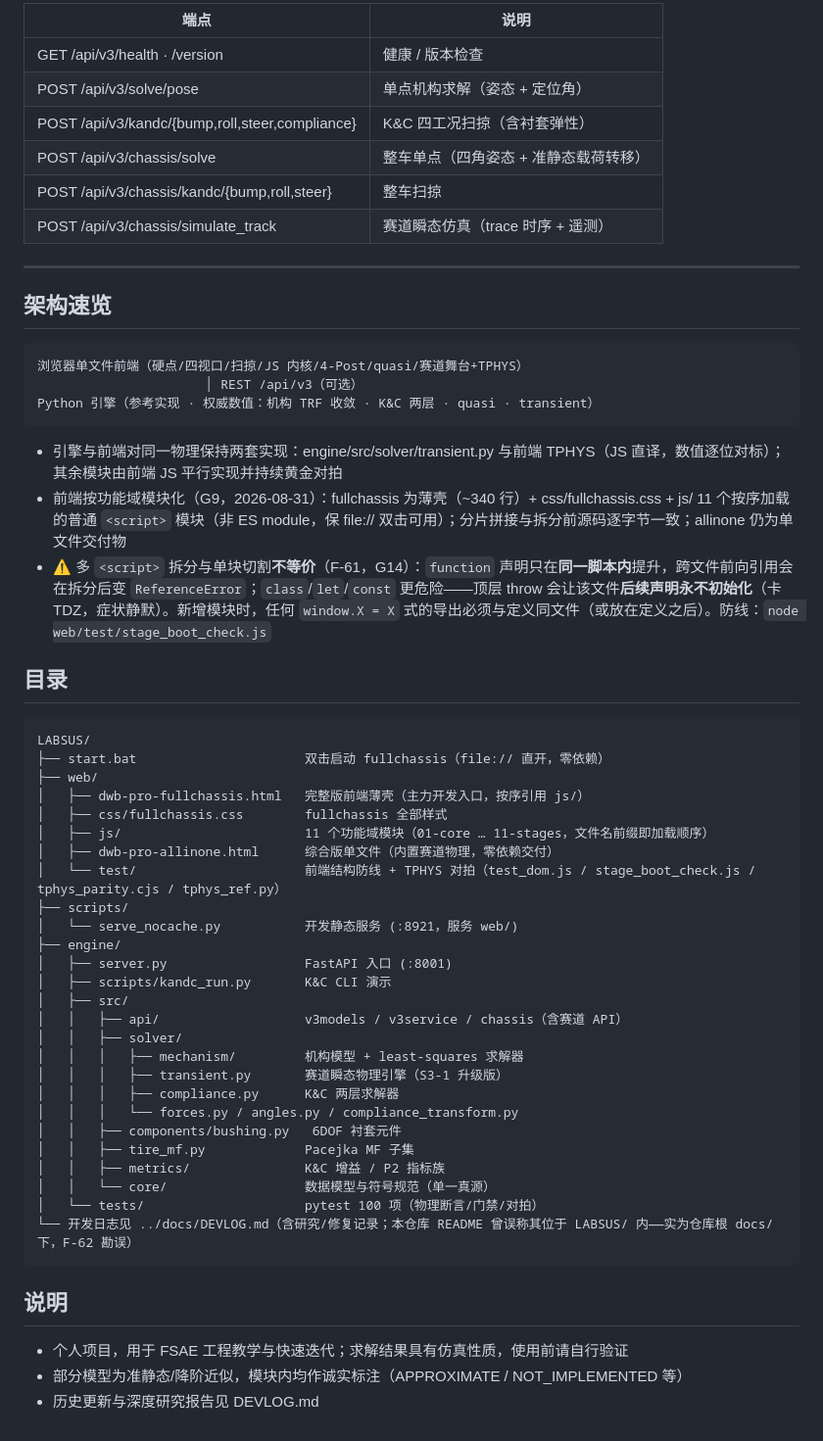
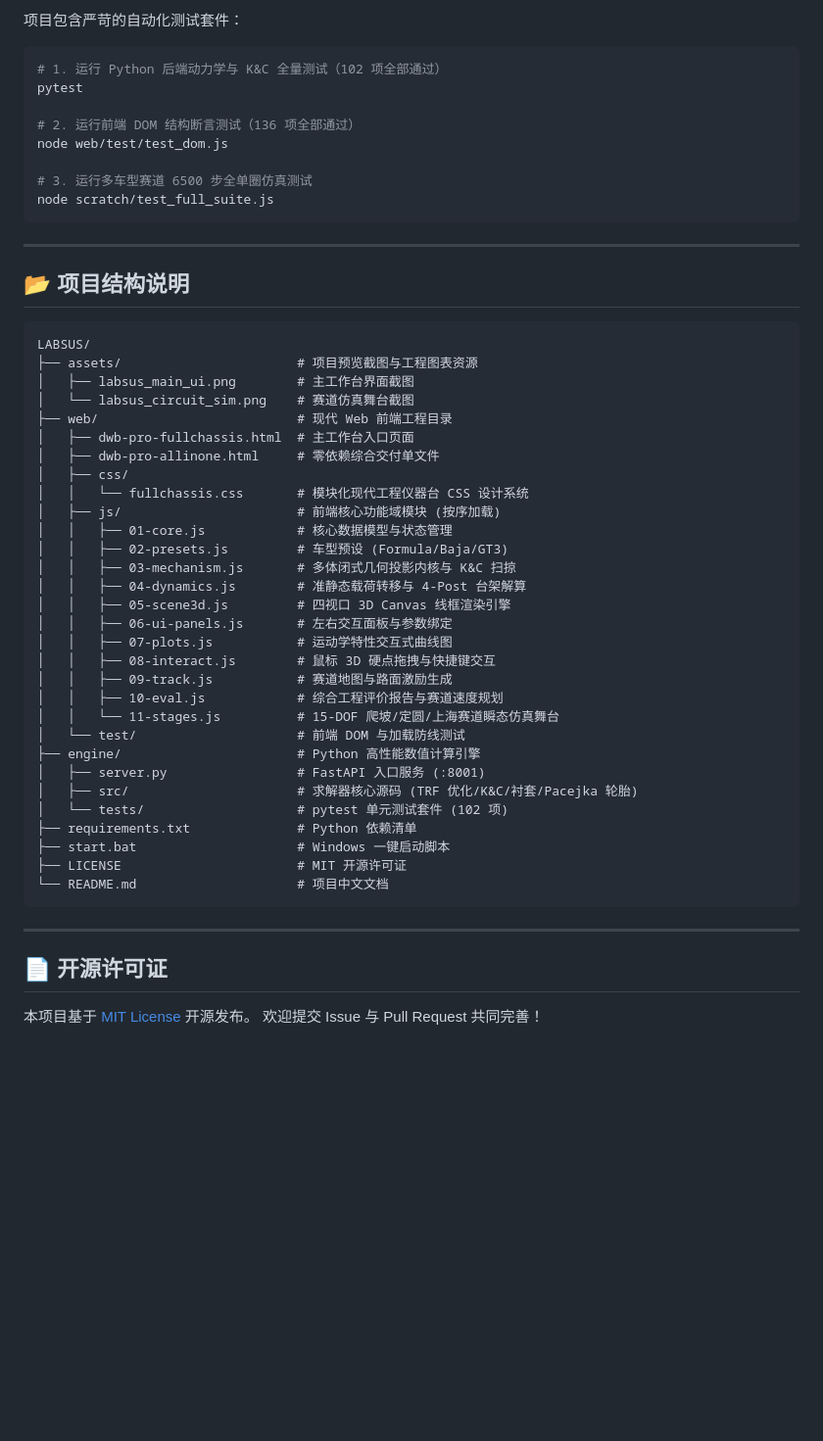
Before and after one commit to ZZzyy714227/Labsus, a Markdown page: LABSUS/README.md, the part around one of its changes. Shown at 98% size. Drawn GitHub-style; blank space fills up the shorter version.

Commit message:
docs: update README with UI screenshots, enhanced project intro and gitignore

````diff
--- a/LABSUS/README.md
+++ b/LABSUS/README.md
@@ -73,56 +106,56 @@
 
-| 端点 | 说明 |
-|---|---|
-| GET /api/v3/health · /version | 健康 / 版本检查 |
-| POST /api/v3/solve/pose | 单点机构求解（姿态 + 定位角） |
-| POST /api/v3/kandc/{bump,roll,steer,compliance} | K&C 四工况扫掠（含衬套弹性） |
-| POST /api/v3/chassis/solve | 整车单点（四角姿态 + 准静态载荷转移） |
-| POST /api/v3/chassis/kandc/{bump,roll,steer} | 整车扫掠 |
-| POST /api/v3/chassis/simulate_track | 赛道瞬态仿真（trace 时序 + 遥测） |
+项目包含严苛的自动化测试套件：
+```bash
+# 1. 运行 Python 后端动力学与 K&C 全量测试（102 项全部通过）
+pytest
+
+# 2. 运行前端 DOM 结构断言测试（136 项全部通过）
+node web/test/test_dom.js
+
+# 3. 运行多车型赛道 6500 步全单圈仿真测试
+node scratch/test_full_suite.js
+```
 
 ---
 
-## 架构速览
+## 📂 项目结构说明
 
-    浏览器单文件前端（硬点/四视口/扫掠/JS 内核/4-Post/quasi/赛道舞台+TPHYS）
-                          │ REST /api/v3（可选）
-    Python 引擎（参考实现 · 权威数值：机构 TRF 收敛 · K&C 两层 · quasi · transient）
+```
+LABSUS/
+├── assets/                       # 项目预览截图与工程图表资源
+│   ├── labsus_main_ui.png        # 主工作台界面截图
+│   └── labsus_circuit_sim.png    # 赛道仿真舞台截图
+├── web/                          # 现代 Web 前端工程目录
+│   ├── dwb-pro-fullchassis.html  # 主工作台入口页面
+│   ├── dwb-pro-allinone.html     # 零依赖综合交付单文件
+│   ├── css/
+│   │   └── fullchassis.css       # 模块化现代工程仪器台 CSS 设计系统
+│   ├── js/                       # 前端核心功能域模块 (按序加载)
+│   │   ├── 01-core.js            # 核心数据模型与状态管理
+│   │   ├── 02-presets.js         # 车型预设 (Formula/Baja/GT3)
+│   │   ├── 03-mechanism.js       # 多体闭式几何投影内核与 K&C 扫掠
+│   │   ├── 04-dynamics.js        # 准静态载荷转移与 4-Post 台架解算
+│   │   ├── 05-scene3d.js         # 四视口 3D Canvas 线框渲染引擎
+│   │   ├── 06-ui-panels.js       # 左右交互面板与参数绑定
+│   │   ├── 07-plots.js           # 运动学特性交互式曲线图
+│   │   ├── 08-interact.js        # 鼠标 3D 硬点拖拽与快捷键交互
+│   │   ├── 09-track.js           # 赛道地图与路面激励生成
+│   │   ├── 10-eval.js            # 综合工程评价报告与赛道速度规划
+│   │   └── 11-stages.js          # 15-DOF 爬坡/定圆/上海赛道瞬态仿真舞台
+│   └── test/                     # 前端 DOM 与加载防线测试
+├── engine/                       # Python 高性能数值计算引擎
+│   ├── server.py                 # FastAPI 入口服务 (:8001)
+│   ├── src/                      # 求解器核心源码 (TRF 优化/K&C/衬套/Pacejka 轮胎)
+│   └── tests/                    # pytest 单元测试套件 (102 项)
+├── requirements.txt              # Python 依赖清单
+├── start.bat                     # Windows 一键启动脚本
+├── LICENSE                       # MIT 开源许可证
+└── README.md                     # 项目中文文档
+```
 
-- 引擎与前端对同一物理保持两套实现：engine/src/solver/transient.py 与前端 TPHYS（JS 直译，数值逐位对标）；其余模块由前端 JS 平行实现并持续黄金对拍
-- 前端按功能域模块化（G9，2026-08-31）：fullchassis 为薄壳（~340 行）+ css/fullchassis.css + js/ 11 个按序加载的普通 `<script>` 模块（非 ES module，保 file:// 双击可用）；分片拼接与拆分前源码逐字节一致；allinone 仍为单文件交付物
-- ⚠️ 多 `<script>` 拆分与单块切割**不等价**（F-61，G14）：`function` 声明只在**同一脚本内**提升，跨文件前向引用会在拆分后变 `ReferenceError`；`class`/`let`/`const` 更危险——顶层 throw 会让该文件**后续声明永不初始化**（卡 TDZ，症状静默）。新增模块时，任何 `window.X = X` 式的导出必须与定义同文件（或放在定义之后）。防线：`node web/test/stage_boot_check.js`
+---
 
-## 目录
+## 📄 开源许可证
 
-    LABSUS/
-    ├── start.bat                      双击启动 fullchassis（file:// 直开，零依赖）
-    ├── web/
-    │   ├── dwb-pro-fullchassis.html   完整版前端薄壳（主力开发入口，按序引用 js/）
-    │   ├── css/fullchassis.css        fullchassis 全部样式
-    │   ├── js/                        11 个功能域模块（01-core … 11-stages，文件名前缀即加载顺序）
-    │   ├── dwb-pro-allinone.html      综合版单文件（内置赛道物理，零依赖交付）
-    │   └── test/                      前端结构防线 + TPHYS 对拍（test_dom.js / stage_boot_check.js / tphys_parity.cjs / tphys_ref.py）
-    ├── scripts/
-    │   └── serve_nocache.py           开发静态服务 (:8921，服务 web/)
-    ├── engine/
-    │   ├── server.py                  FastAPI 入口 (:8001)
-    │   ├── scripts/kandc_run.py       K&C CLI 演示
-    │   ├── src/
-    │   │   ├── api/                   v3models / v3service / chassis（含赛道 API）
-    │   │   ├── solver/
-    │   │   │   ├── mechanism/         机构模型 + least-squares 求解器
-    │   │   │   ├── transient.py       赛道瞬态物理引擎（S3-1 升级版）
-    │   │   │   ├── compliance.py      K&C 两层求解器
-    │   │   │   └── forces.py / angles.py / compliance_transform.py
-    │   │   ├── components/bushing.py   6DOF 衬套元件
-    │   │   ├── tire_mf.py             Pacejka MF 子集
-    │   │   ├── metrics/               K&C 增益 / P2 指标族
-    │   │   └── core/                  数据模型与符号规范（单一真源）
-    │   └── tests/                     pytest 100 项（物理断言/门禁/对拍）
-    └── 开发日志见 ../docs/DEVLOG.md（含研究/修复记录；本仓库 README 曾误称其位于 LABSUS/ 内——实为仓库根 docs/ 下，F-62 勘误）
-
-## 说明
-
-- 个人项目，用于 FSAE 工程教学与快速迭代；求解结果具有仿真性质，使用前请自行验证
-- 部分模型为准静态/降阶近似，模块内均作诚实标注（APPROXIMATE / NOT_IMPLEMENTED 等）
-- 历史更新与深度研究报告见 DEVLOG.md
+本项目基于 [MIT License](LICENSE) 开源发布。
+欢迎提交 Issue 与 Pull Request 共同完善！
````
Also changed, not shown: other parts of LABSUS/README.md (+82 -49 lines), LABSUS/README.en.md (+71 -25 lines), LABSUS/assets/labsus_circuit_sim.png (added), LABSUS/assets/labsus_main_ui.png (added), 1 other file.
